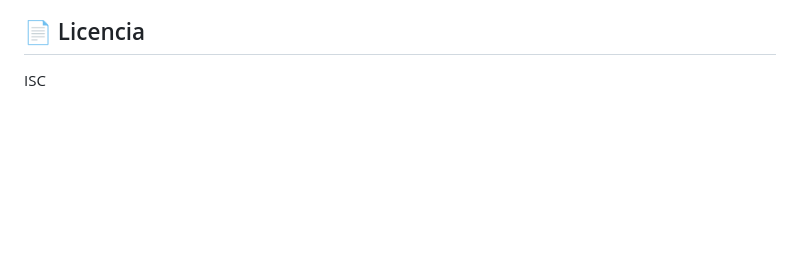
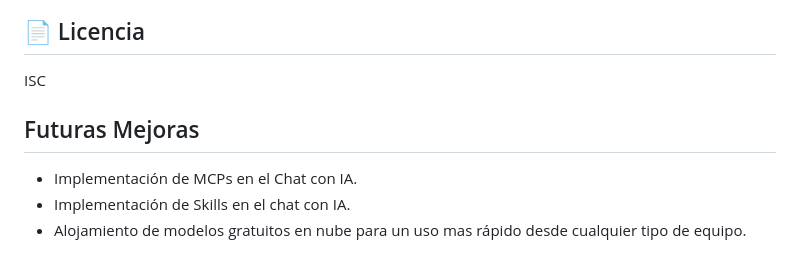
Before and after one commit to Sergiolunabellido/AulaPersonal, a Markdown page: README.md, the part around the change. Rendered like a GitHub page; blank space fills up the shorter version.

```diff
--- a/README.md
+++ b/README.md
@@ -187,3 +187,10 @@ AulaPersonal/
 ## 📄 Licencia
 
 ISC
+
+
+## Futuras Mejoras
+
+- Implementación de MCPs en el Chat con IA.
+- Implementación de Skills en el chat con IA.
+- Alojamiento de modelos gratuitos en nube para un uso mas rápido desde cualquier tipo de equipo.
```
